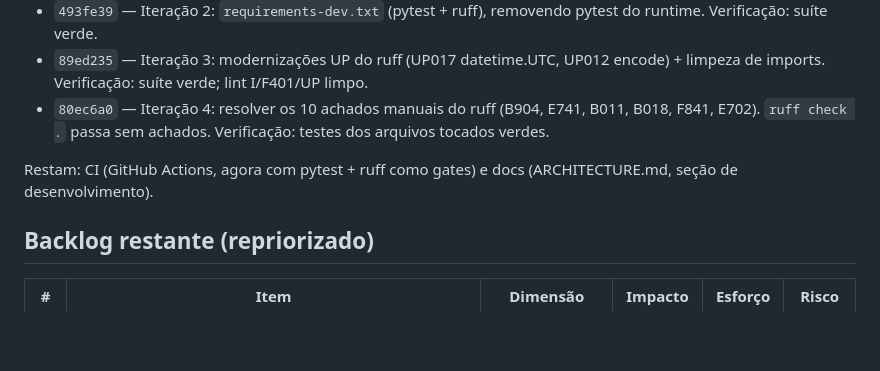
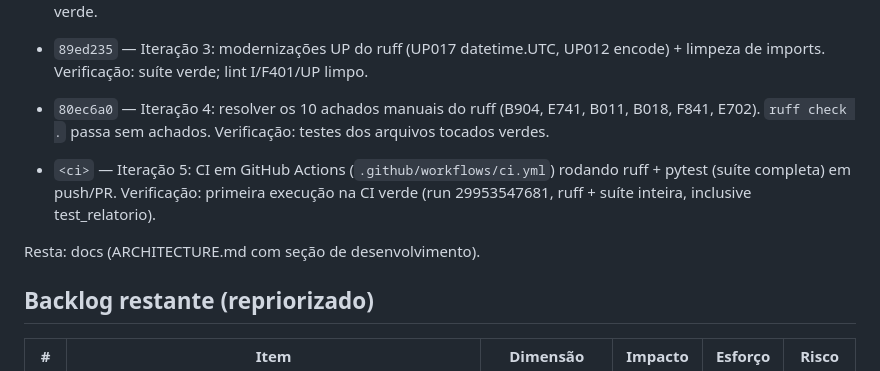
Before and after one commit to demusis/orientacao, a Markdown page: avaliacoes/ENGENHARIA.md, the part around the change. GitHub-like rendering; blank space fills up the shorter version.

Commit message:
Loop de engenharia: registrar iteração 5 (CI verde)
Co-Authored-By: Claude Opus 4.8 (1M context) <noreply@anthropic.com>
Claude-Session: https://claude.ai/code/session_01EfkskNuWci8GmgbLaoZUYF

```diff
--- a/avaliacoes/ENGENHARIA.md
+++ b/avaliacoes/ENGENHARIA.md
@@ -69,8 +69,11 @@ exigir `Orientacao.orientando.has(ativo=True)`. Suíte verde restaurada. CI
   B011, B018, F841, E702). `ruff check .` passa sem achados. Verificação: testes
   dos arquivos tocados verdes.
 
-Restam: CI (GitHub Actions, agora com pytest + ruff como gates) e docs
-(ARCHITECTURE.md, seção de desenvolvimento).
+- `<ci>` — Iteração 5: CI em GitHub Actions (`.github/workflows/ci.yml`) rodando
+  ruff + pytest (suíte completa) em push/PR. Verificação: primeira execução na
+  CI verde (run 29953547681, ruff + suíte inteira, inclusive test_relatorio).
+
+Resta: docs (ARCHITECTURE.md com seção de desenvolvimento).
 
 ## Backlog restante (repriorizado)
 
```
